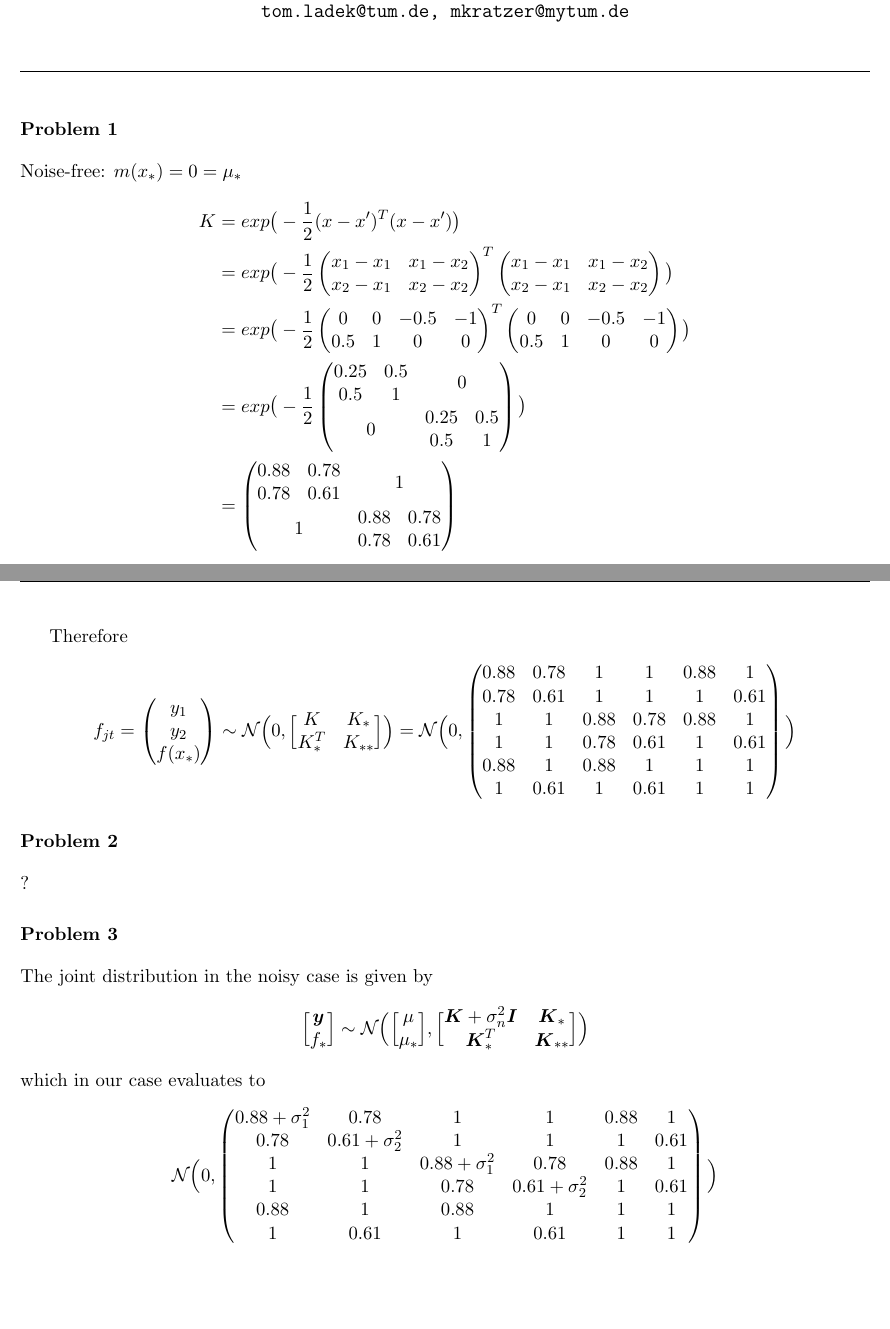
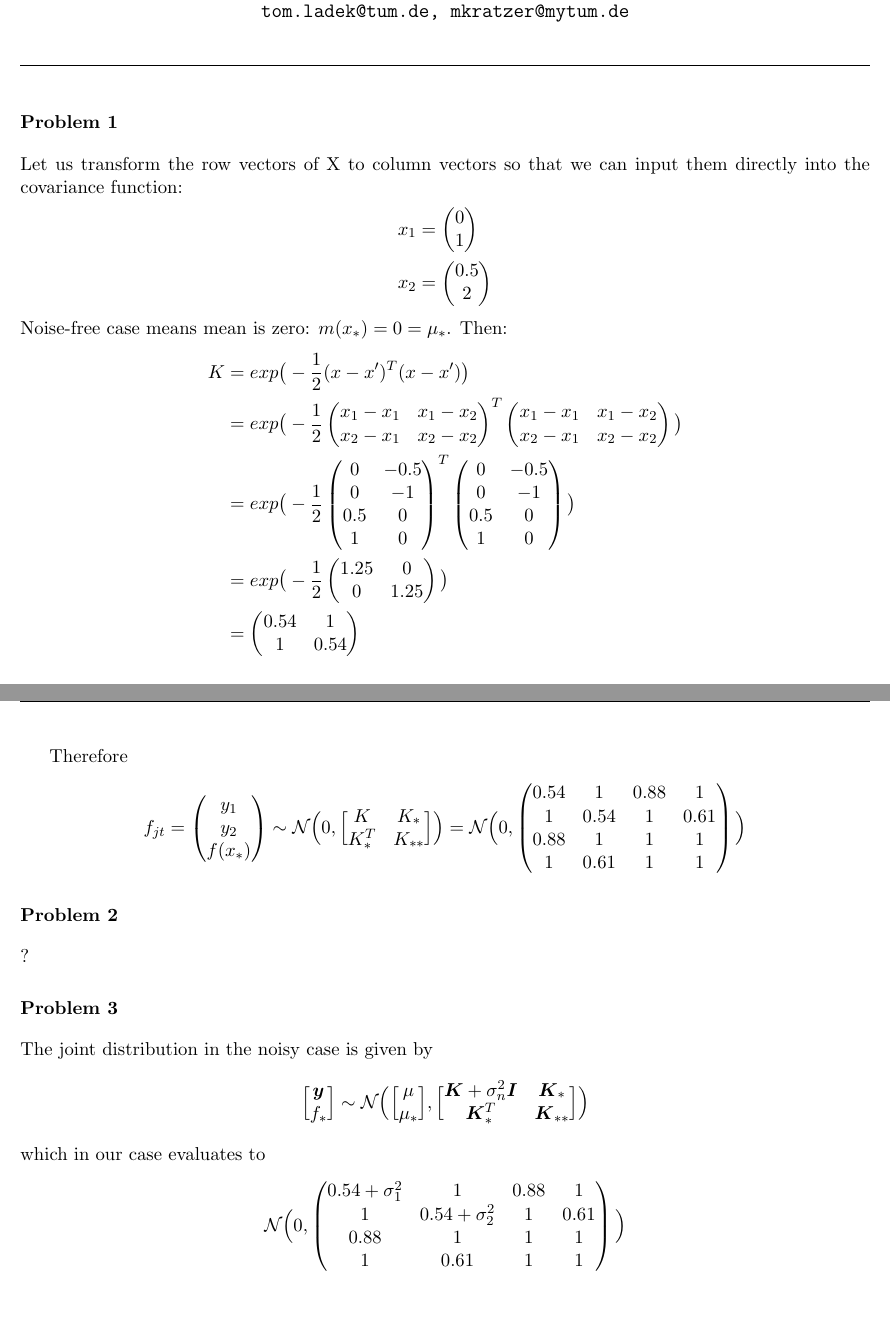
Before and after one commit to TomLadek/ml_homework, a LaTeX problem sheet (homework_tex/hw09/ml1_homework.tex): two parts of pages 1 and 2 of 2, joined at a grey line, cut so that both start at the same text. Compiled offline with pdfLaTeX.

Commit message:
changed row vectors to column vectors so that covariance function returns scalars instead of vectors

```diff
--- a/homework_tex/hw09/ml1_homework.tex
+++ b/homework_tex/hw09/ml1_homework.tex
@@ -62,7 +62,22 @@
 % ------------------------------------------------------------------------------
 
 \exercise
-Noise-free: $m(x_*) = 0 = \mu_*$
+Let us transform the row vectors of \cal{X} to column vectors so that we can input them directly into the covariance function:
+\begin{align*}
+	x_1 &=
+	\begin{pmatrix}
+	0 \\
+	1
+	\end{pmatrix}\\
+	x_2 &=
+	\begin{pmatrix}
+	0.5 \\
+	2
+	\end{pmatrix}
+\end{align*}
+
+
+\noindent Noise-free case means mean is zero: $m(x_*) = 0 = \mu_*$. Then:
 \begin{align*}
 	K &= exp\big(-\dfrac{1}{2}(x - x')^T (x - x')\big)\\
 	  &= exp\big(-\dfrac{1}{2}
@@ -77,28 +92,28 @@ Noise-free: $m(x_*) = 0 = \mu_*$
 	  \big)\\
 	  &= exp\big(-\dfrac{1}{2}
 	  \begin{pmatrix}
-		  0 & 0 & -0.5 & -1 \\
-		  0.5 & 1 & 0 & 0
+		  0 & -0.5 \\
+		  0 & -1 \\
+		  0.5 & 0 \\
+		  1 & 0
 	  \end{pmatrix}^T
 	  \begin{pmatrix}
-		  0 & 0 & -0.5 & -1 \\
-		  0.5 & 1 & 0 & 0
+		  0 & -0.5 \\
+		  0 & -1 \\
+		  0.5 & 0 \\
+		  1 & 0
 	  \end{pmatrix}
 	  \big)\\
 	  &= exp\big(-\dfrac{1}{2}
 	  \begin{pmatrix}
-		  0.25 & 0.5 &  &  \\
-		  0.5 & 1 & \multicolumn{2}{c}{\smash{\raisebox{.5\normalbaselineskip}{0}}} \\
-		  & & 0.25 & 0.5 \\
-		  \multicolumn{2}{c}{\smash{\raisebox{.5\normalbaselineskip}{0}}} & 0.5 & 1
+		  1.25 & 0 \\
+		  0 & 1.25
 	  \end{pmatrix}
 	  \big)\\
 	  &=
 	  \begin{pmatrix}
-		  0.88 & 0.78 &  &  \\
-		  0.78 & 0.61 & \multicolumn{2}{c}{\smash{\raisebox{0.5\normalbaselineskip}{1}}} \\
-		  & & 0.88 & 0.78 \\
-		  \multicolumn{2}{c}{\smash{\raisebox{.5\normalbaselineskip}{1}}} & 0.78 & 0.61
+		  0.54 & 1 \\
+		  1 & 0.54
 	  \end{pmatrix}
 \end{align*}
 
@@ -157,12 +172,10 @@ Therefore
 	\Big]\Big)
 	= \mathcal N \Big(0,
 	\begin{pmatrix}
-		0.88 & 0.78 & 1	& 1	& 0.88 & 1\\
-		0.78 & 0.61 & 1 & 1 & 1 & 0.61\\
-		1 & 1 & 0.88 & 0.78 & 0.88 & 1\\
-		1 & 1 & 0.78 & 0.61 & 1 & 0.61\\
-		0.88 & 1 & 0.88 & 1 & 1 & 1\\
-		1 & 0.61 & 1 & 0.61 & 1 & 1
+		0.54 & 1 & 0.88 & 1\\
+		1 & 0.54 & 1 & 0.61\\
+		0.88 & 1 & 1 & 1\\
+		1 & 0.61 & 1 & 1
 	\end{pmatrix}
 	\Big)
 \end{align*}
@@ -196,12 +209,10 @@ which in our case evaluates to
 \begin{align*}
 	\mathcal N \Big(0,
 	\begin{pmatrix}
-		0.88 + \sigma^2_1 & 0.78 & 1	& 1	& 0.88 & 1\\
-		0.78 & 0.61 + \sigma^2_2 & 1 & 1 & 1 & 0.61\\
-		1 & 1 & 0.88 + \sigma^2_1 & 0.78 & 0.88 & 1\\
-		1 & 1 & 0.78 & 0.61 + \sigma^2_2 & 1 & 0.61\\
-		0.88 & 1 & 0.88 & 1 & 1 & 1\\
-		1 & 0.61 & 1 & 0.61 & 1 & 1
+		0.54 + \sigma^2_1 & 1 & 0.88 & 1\\
+		1 & 0.54 + \sigma^2_2 & 1 & 0.61\\
+		0.88 & 1 & 1 & 1\\
+		1 & 0.61 & 1 & 1
 	\end{pmatrix}
 	\Big)
 \end{align*}
```
Also changed, not shown: homework_tex/hw09/ml1_homework.pdf, 1 other file.
